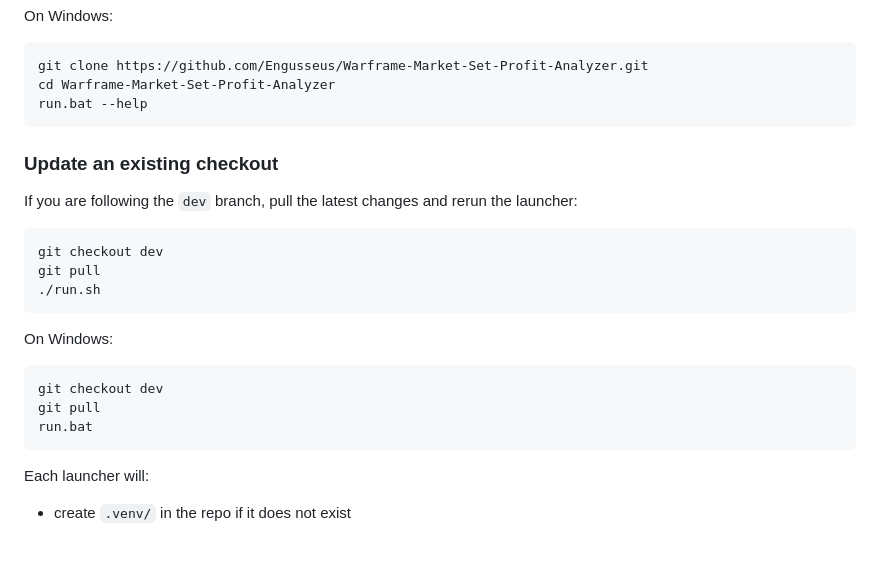
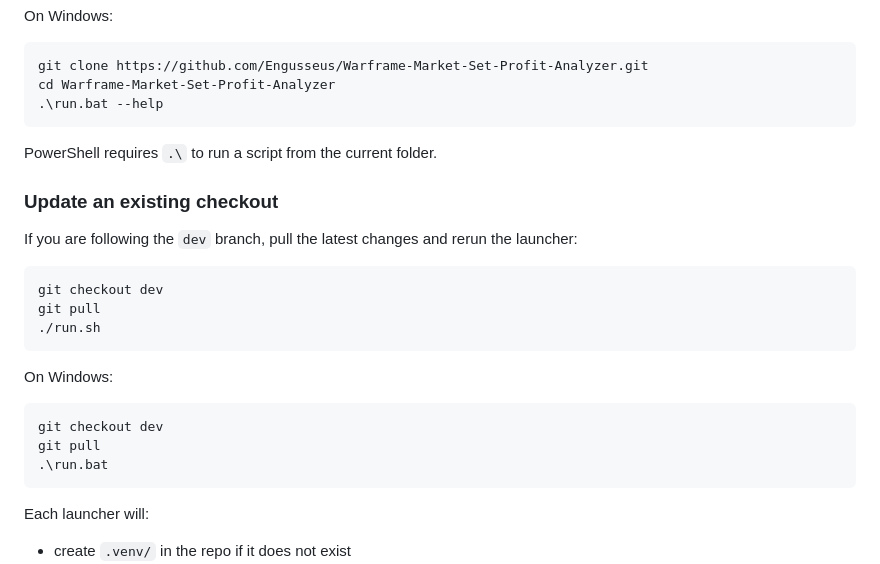
Before and after one commit to Engusseus/Warframe-Market-Set-Profit-Analyzer, a Markdown page: README.md, the part around one of its changes. Drawn GitHub-style; blank space fills up the shorter version.

Commit message:
Trim README and fix PowerShell usage

````diff
--- a/README.md
+++ b/README.md
@@ -48,8 +48,10 @@ On Windows:
 ```powershell
 git clone https://github.com/Engusseus/Warframe-Market-Set-Profit-Analyzer.git
 cd Warframe-Market-Set-Profit-Analyzer
-run.bat --help
+.\run.bat --help
 ```
+
+PowerShell requires `.\` to run a script from the current folder.
 
 ### Update an existing checkout
 
@@ -67,7 +69,7 @@ On Windows:
 ```powershell
 git checkout dev
 git pull
-run.bat
+.\run.bat
 ```
 
 Each launcher will:
````
Also changed, not shown: other parts of README.md (+3 -70 lines).
